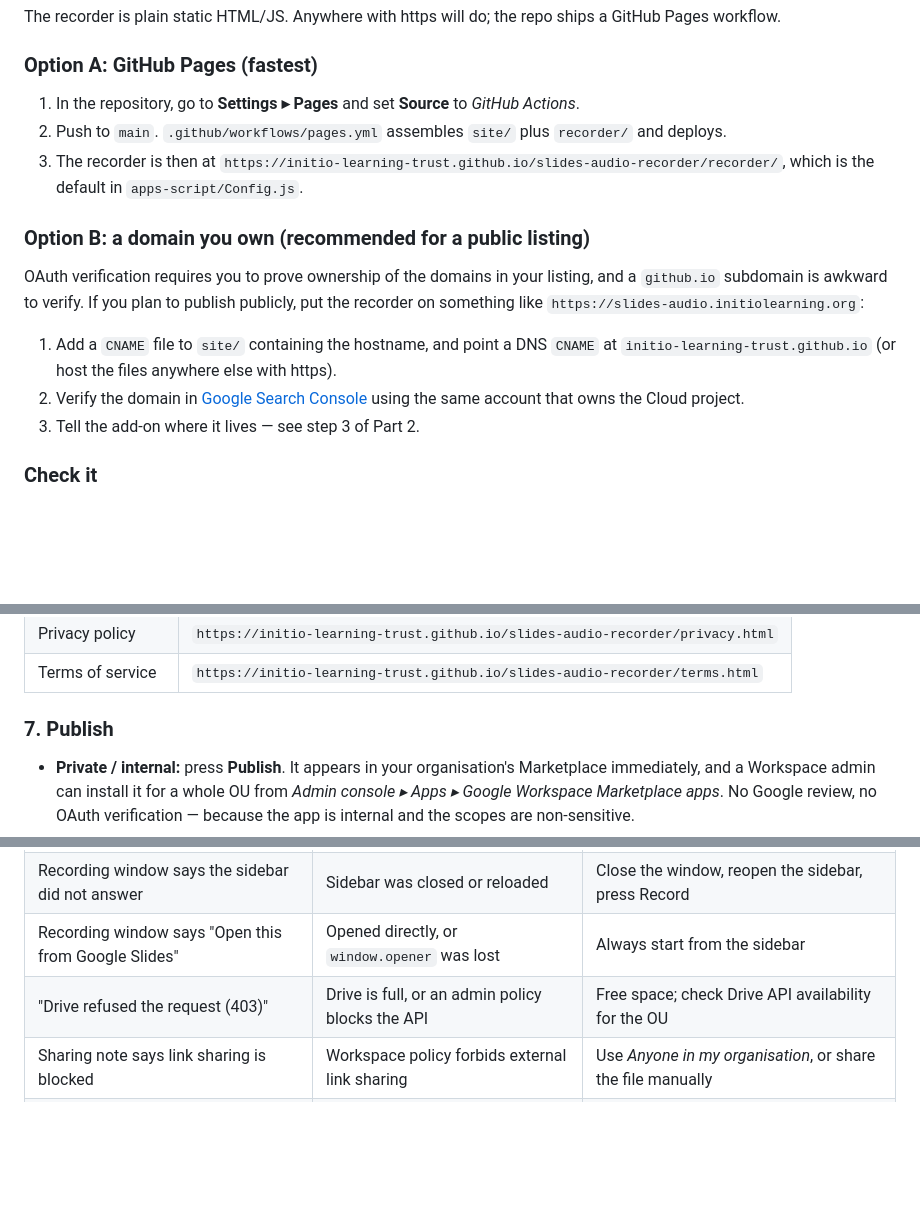
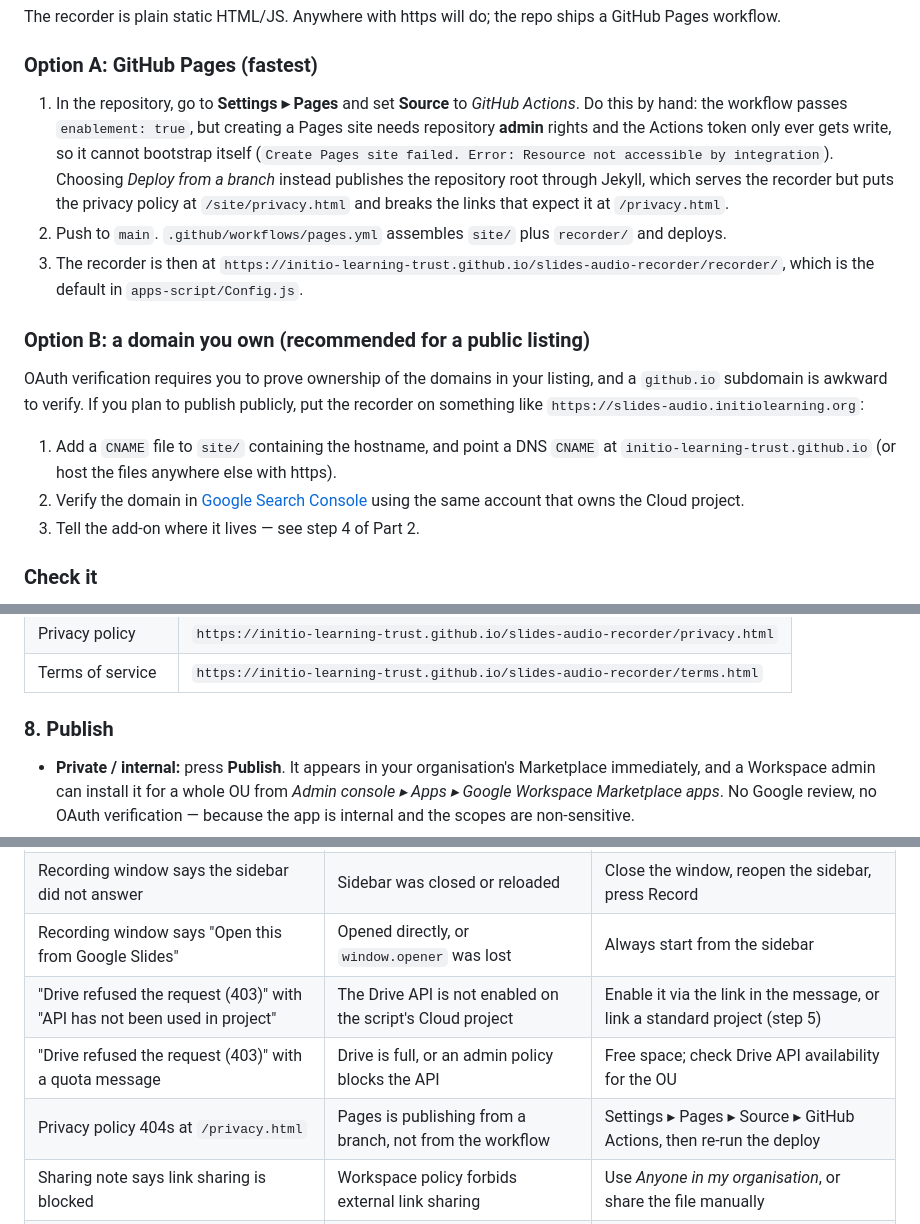
Before and after one commit to Initio-Learning-Trust/slides-audio-recorder, a Markdown page: docs/DEPLOYMENT.md, 3 parts joined by grey strips. Drawn GitHub-style; blank space fills up the shorter version.

```diff
--- a/docs/DEPLOYMENT.md
+++ b/docs/DEPLOYMENT.md
@@ -14,7 +14,13 @@ workflow.
 
 ### Option A: GitHub Pages (fastest)
 
-1. In the repository, go to **Settings ▸ Pages** and set **Source** to *GitHub Actions*.
+1. In the repository, go to **Settings ▸ Pages** and set **Source** to *GitHub Actions*. Do this
+   by hand: the workflow passes `enablement: true`, but creating a Pages site needs repository
+   **admin** rights and the Actions token only ever gets write, so it cannot bootstrap itself
+   (`Create Pages site failed. Error: Resource not accessible by integration`).
+   Choosing *Deploy from a branch* instead publishes the repository root through Jekyll, which
+   serves the recorder but puts the privacy policy at `/site/privacy.html` and breaks the links
+   that expect it at `/privacy.html`.
 2. Push to `main`. `.github/workflows/pages.yml` assembles `site/` plus `recorder/` and deploys.
 3. The recorder is then at
    `https://initio-learning-trust.github.io/slides-audio-recorder/recorder/`, which is the default
@@ -30,7 +36,7 @@ something like `https://slides-audio.initiolearning.org`:
    `initio-learning-trust.github.io` (or host the files anywhere else with https).
 2. Verify the domain in [Google Search Console](https://search.google.com/search-console) using the
    same account that owns the Cloud project.
-3. Tell the add-on where it lives — see step 3 of Part 2.
+3. Tell the add-on where it lives — see step 4 of Part 2.
 
 ### Check it
 
@@ -129,7 +155,7 @@ If you published the site with GitHub Pages as in Part 1:
 | Privacy policy | `https://initio-learning-trust.github.io/slides-audio-recorder/privacy.html` |
 | Terms of service | `https://initio-learning-trust.github.io/slides-audio-recorder/terms.html` |
 
-### 7. Publish
+### 8. Publish
 
 - **Private / internal:** press **Publish**. It appears in your organisation's Marketplace
   immediately, and a Workspace admin can install it for a whole OU from
@@ -170,6 +196,8 @@ and save. The Apps Script deployment history keeps old versions indefinitely.
 | Sidebar says the browser blocked the recording window | Pop-up blocker | Allow pop-ups for `docs.google.com` |
 | Recording window says the sidebar did not answer | Sidebar was closed or reloaded | Close the window, reopen the sidebar, press Record |
 | Recording window says "Open this from Google Slides" | Opened directly, or `window.opener` was lost | Always start from the sidebar |
-| "Drive refused the request (403)" | Drive is full, or an admin policy blocks the API | Free space; check Drive API availability for the OU |
+| "Drive refused the request (403)" with "API has not been used in project" | The Drive API is not enabled on the script's Cloud project | Enable it via the link in the message, or link a standard project (step 5) |
+| "Drive refused the request (403)" with a quota message | Drive is full, or an admin policy blocks the API | Free space; check Drive API availability for the OU |
+| Privacy policy 404s at `/privacy.html` | Pages is publishing from a branch, not from the workflow | Settings ▸ Pages ▸ Source ▸ GitHub Actions, then re-run the deploy |
 | Sharing note says link sharing is blocked | Workspace policy forbids external link sharing | Use *Anyone in my organisation*, or share the file manually |
 | `clasp push` fails with a manifest error | `appsscript.json` edited by hand | `npm run build`, check the JSON parses |
```
Also changed, not shown: other parts of docs/DEPLOYMENT.md (+28 -8 lines).
